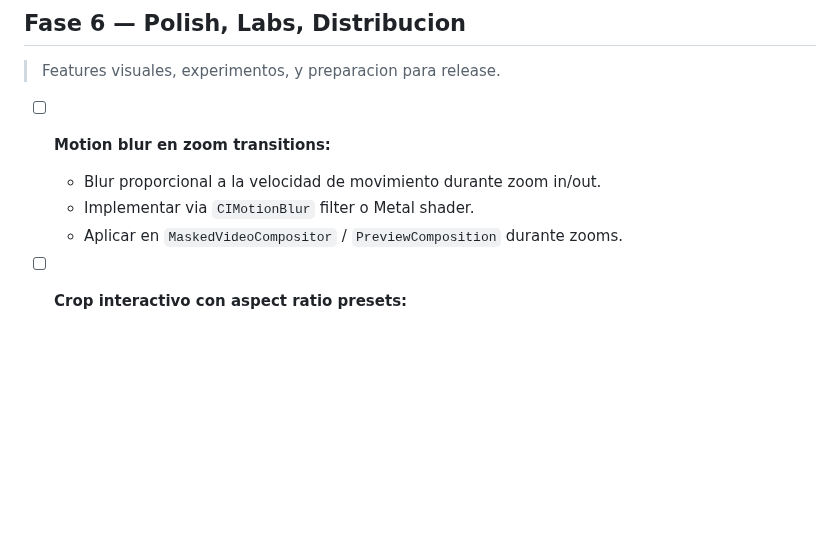
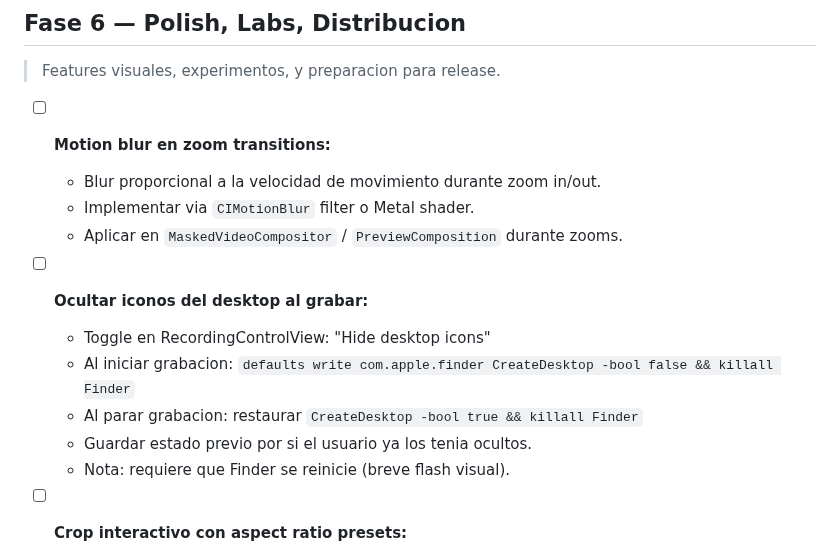
Before and after one commit to dPeluChe/cameraman, a Markdown page: Docs/TASK_TODO.md, the part around the change. Rendered like a GitHub page; blank space fills up the shorter version.

Commit message:
chore: add hide desktop icons task to TASK_TODO
Toggle to hide Finder desktop icons during recording via
defaults write CreateDesktop, restore on stop.

Co-Authored-By: Claude Opus 4.6 (1M context) <noreply@anthropic.com>

```diff
--- a/Docs/TASK_TODO.md
+++ b/Docs/TASK_TODO.md
@@ -146,6 +146,13 @@
     - Implementar via `CIMotionBlur` filter o Metal shader.
     - Aplicar en `MaskedVideoCompositor` / `PreviewComposition` durante zooms.
 
+- [ ] **Ocultar iconos del desktop al grabar:**
+    - Toggle en RecordingControlView: "Hide desktop icons"
+    - Al iniciar grabacion: `defaults write com.apple.finder CreateDesktop -bool false && killall Finder`
+    - Al parar grabacion: restaurar `CreateDesktop -bool true && killall Finder`
+    - Guardar estado previo por si el usuario ya los tenia ocultos.
+    - Nota: requiere que Finder se reinicie (breve flash visual).
+
 - [ ] **Crop interactivo con aspect ratio presets:**
     - Dialog visual con drag + inputs numericos + lock de aspect ratio (16:9, 9:16, 4:3, 1:1, 21:9).
     - Aplica crop region al source video antes de layout.
```
